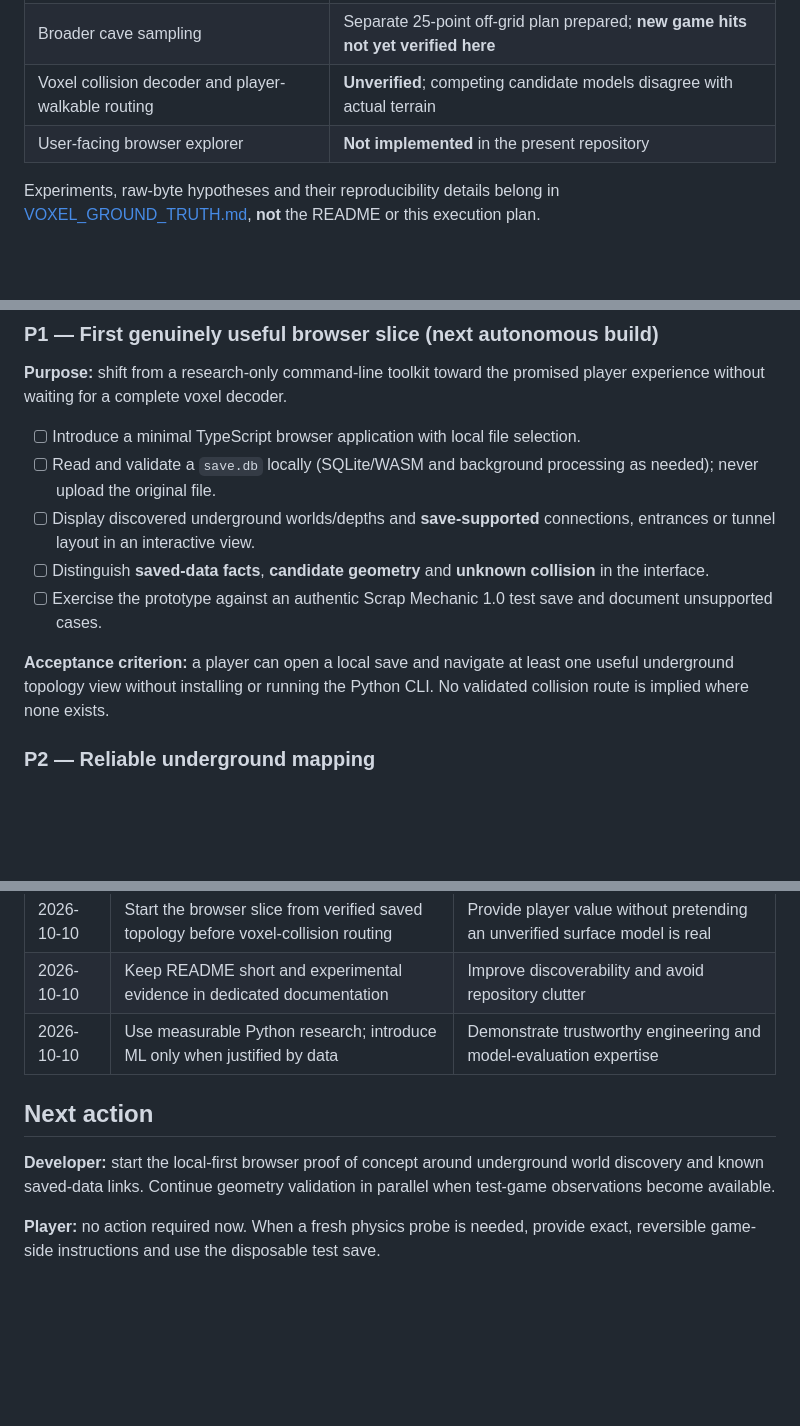
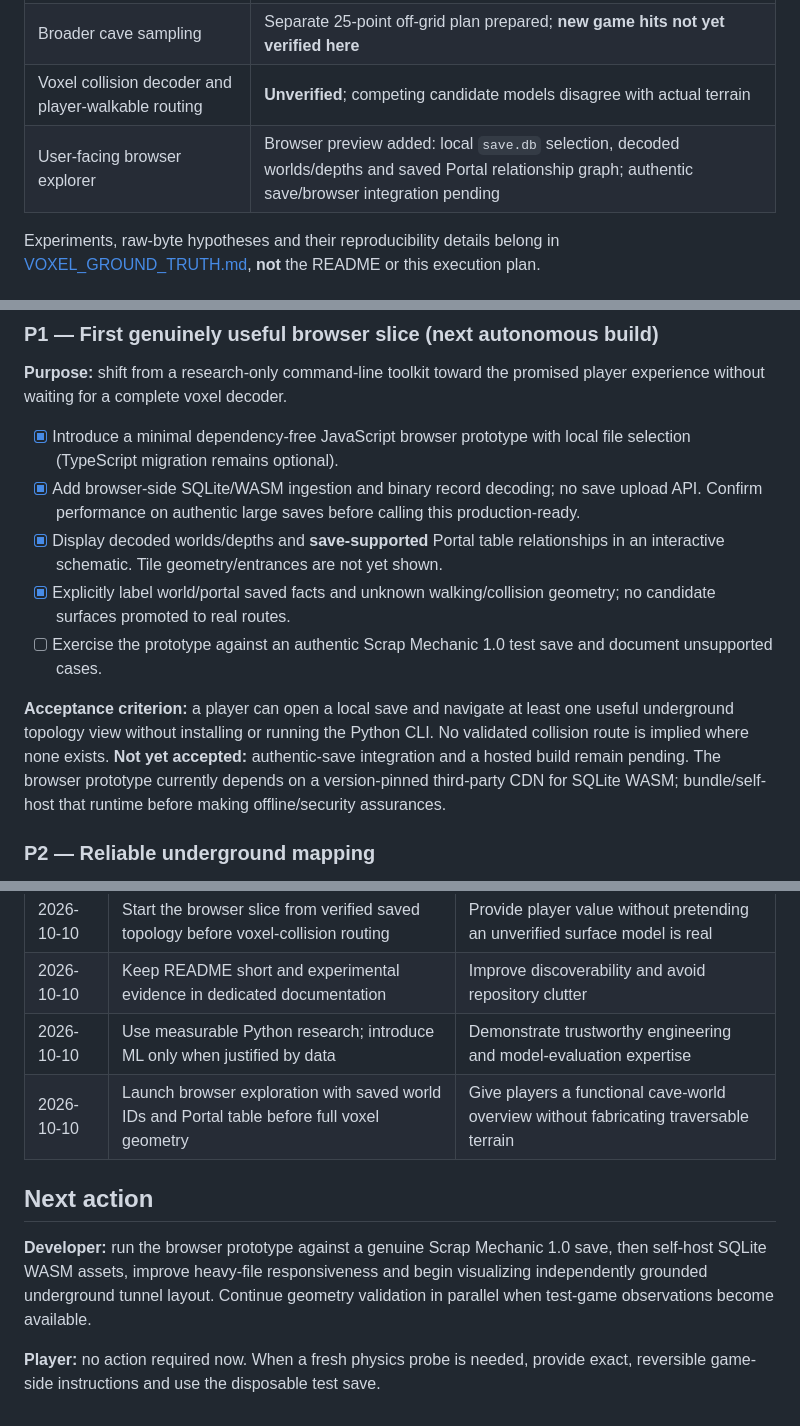
Before and after one commit to thereisnouser/sm-atlas, a Markdown page: docs/ROADMAP.md, 3 parts joined by grey strips. Rendered like a GitHub page; blank space fills up the shorter version.

Commit message:
docs: track browser world-graph prototype and remaining validation gates

```diff
--- a/docs/ROADMAP.md
+++ b/docs/ROADMAP.md
@@ -17,7 +17,7 @@ A **browser-first, local-first, read-only all-in-one Scrap Mechanic Survival exp
 | Cave physical ground evidence | 15 real Drill2 upward `voxelTerrain` hits from 2026-10-08 |
 | Broader cave sampling | Separate 25-point off-grid plan prepared; **new game hits not yet verified here** |
 | Voxel collision decoder and player-walkable routing | **Unverified**; competing candidate models disagree with actual terrain |
-| User-facing browser explorer | **Not implemented** in the present repository |
+| User-facing browser explorer | Browser preview added: local `save.db` selection, decoded worlds/depths and saved Portal relationship graph; authentic save/browser integration pending |
 
 Experiments, raw-byte hypotheses and their reproducibility details belong in
 [VOXEL_GROUND_TRUTH.md](VOXEL_GROUND_TRUTH.md), **not** the README or this execution plan.
@@ -44,13 +44,13 @@ Experiments, raw-byte hypotheses and their reproducibility details belong in
 
 **Purpose:** shift from a research-only command-line toolkit toward the promised player experience without waiting for a complete voxel decoder.
 
-- [ ] Introduce a minimal TypeScript browser application with local file selection.
-- [ ] Read and validate a `save.db` locally (SQLite/WASM and background processing as needed); never upload the original file.
-- [ ] Display discovered underground worlds/depths and **save-supported** connections, entrances or tunnel layout in an interactive view.
-- [ ] Distinguish **saved-data facts**, **candidate geometry** and **unknown collision** in the interface.
+- [x] Introduce a minimal dependency-free JavaScript browser prototype with local file selection (TypeScript migration remains optional).
+- [x] Add browser-side SQLite/WASM ingestion and binary record decoding; no save upload API. Confirm performance on authentic large saves before calling this production-ready.
+- [x] Display decoded worlds/depths and **save-supported** Portal table relationships in an interactive schematic. Tile geometry/entrances are not yet shown.
+- [x] Explicitly label world/portal saved facts and unknown walking/collision geometry; no candidate surfaces promoted to real routes.
 - [ ] Exercise the prototype against an authentic Scrap Mechanic 1.0 test save and document unsupported cases.
 
-**Acceptance criterion:** a player can open a local save and navigate at least one useful underground topology view without installing or running the Python CLI. No validated collision route is implied where none exists.
+**Acceptance criterion:** a player can open a local save and navigate at least one useful underground topology view without installing or running the Python CLI. No validated collision route is implied where none exists. **Not yet accepted:** authentic-save integration and a hosted build remain pending. The browser prototype currently depends on a version-pinned third-party CDN for SQLite WASM; bundle/self-host that runtime before making offline/security assurances.
 
 ### P2 — Reliable underground mapping
 
@@ -84,9 +84,10 @@ Improve usability, performance, local privacy, error handling for corrupted/unsu
 | 2026-10-10 | Start the browser slice from verified saved topology before voxel-collision routing | Provide player value without pretending an unverified surface model is real |
 | 2026-10-10 | Keep README short and experimental evidence in dedicated documentation | Improve discoverability and avoid repository clutter |
 | 2026-10-10 | Use measurable Python research; introduce ML only when justified by data | Demonstrate trustworthy engineering and model-evaluation expertise |
+| 2026-10-10 | Launch browser exploration with saved world IDs and Portal table before full voxel geometry | Give players a functional cave-world overview without fabricating traversable terrain |
 
 ## Next action
 
-**Developer:** start the local-first browser proof of concept around underground world discovery and known saved-data links. Continue geometry validation in parallel when test-game observations become available.
+**Developer:** run the browser prototype against a genuine Scrap Mechanic 1.0 save, then self-host SQLite WASM assets, improve heavy-file responsiveness and begin visualizing independently grounded underground tunnel layout. Continue geometry validation in parallel when test-game observations become available.
 
 **Player:** no action required now. When a fresh physics probe is needed, provide exact, reversible game-side instructions and use the disposable test save.
```
